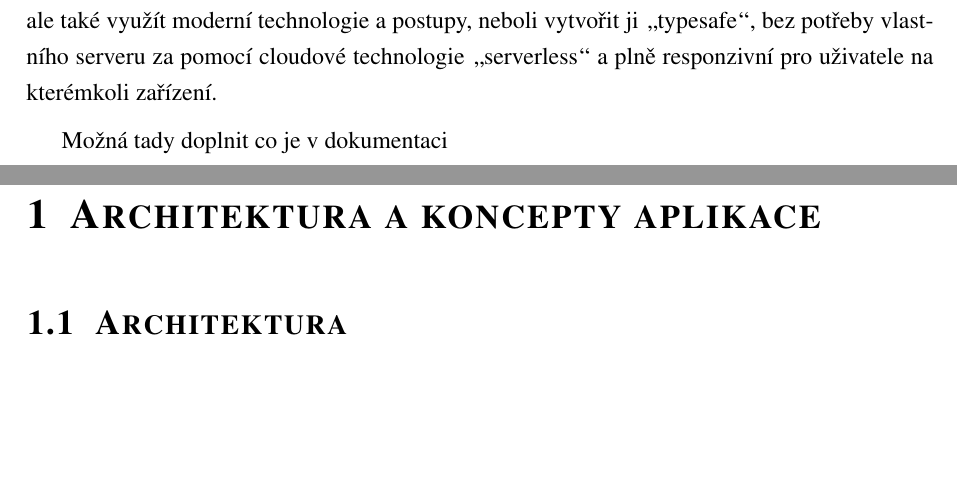
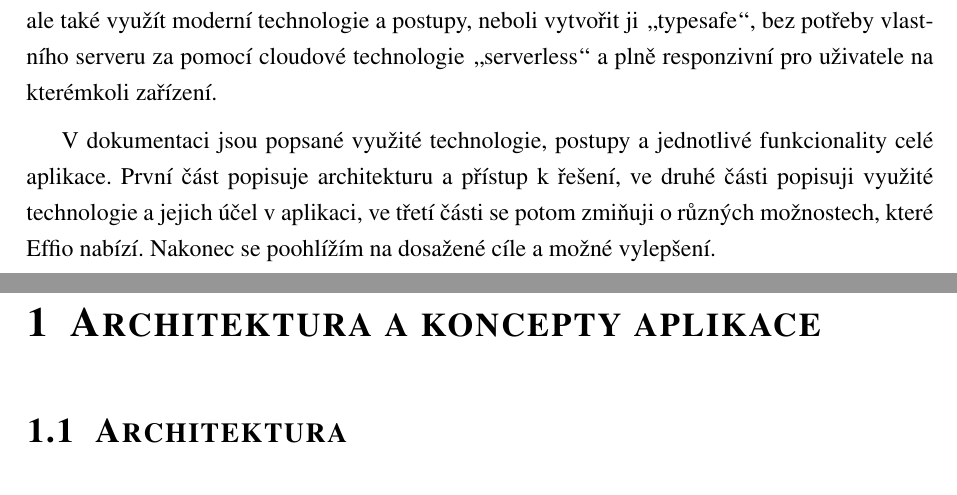
Before and after one commit to matej-kotrba/effio-documentation, a LaTeX document (effio-dokumentace.tex): two parts of pages 5 and 6 of 22, joined at a grey line, cut so that both start at the same text, the shorter picture padded with empty space. Compiled offline with pdfLaTeX.

Commit message:
Rewriting chapter

```diff
--- a/effio-dokumentace.tex
+++ b/effio-dokumentace.tex
@@ -297,7 +297,7 @@ V dnešní době se běžně využívají webové aplikace, které umožňují v
 
 Má aplikace by krom již zmíněné funkcionality pro tvorbu testů a kvízů měla do jisté míry umožňovat prvky sociálních sítí jako třeba skupiny, komunitní místo kde by se mimo jiné zobrazovaly testy ostatních uživatelů. Hlavní myšlenkou bylo vytvořit nejen aplikaci jako takovou ale také využít moderní technologie a postupy, neboli vytvořit ji \uv{typesafe}, bez potřeby vlastního serveru za pomocí cloudové technologie \uv{serverless} a plně responzivní pro uživatele na kterémkoli zařízení.
 
-Možná tady doplnit co je v dokumentaci
+V dokumentaci jsou popsané využité technologie, postupy a jednotlivé funkcionality celé aplikace. První část popisuje architekturu a přístup k~řešení, ve druhé části popisuji využité technologie a jejich účel v~aplikaci, ve třetí části se potom zmiňuji o různých možnostech, které Effio nabízí. Nakonec se poohlížím na dosažené cíle a možné vylepšení.
 
 %Tipy k psaní úvodu
 %Je povinný, nadpis neměňte, rozsah - max. 1 strana.
```
Also changed, not shown: effio-dokumentace.pdf, 2 other files.
